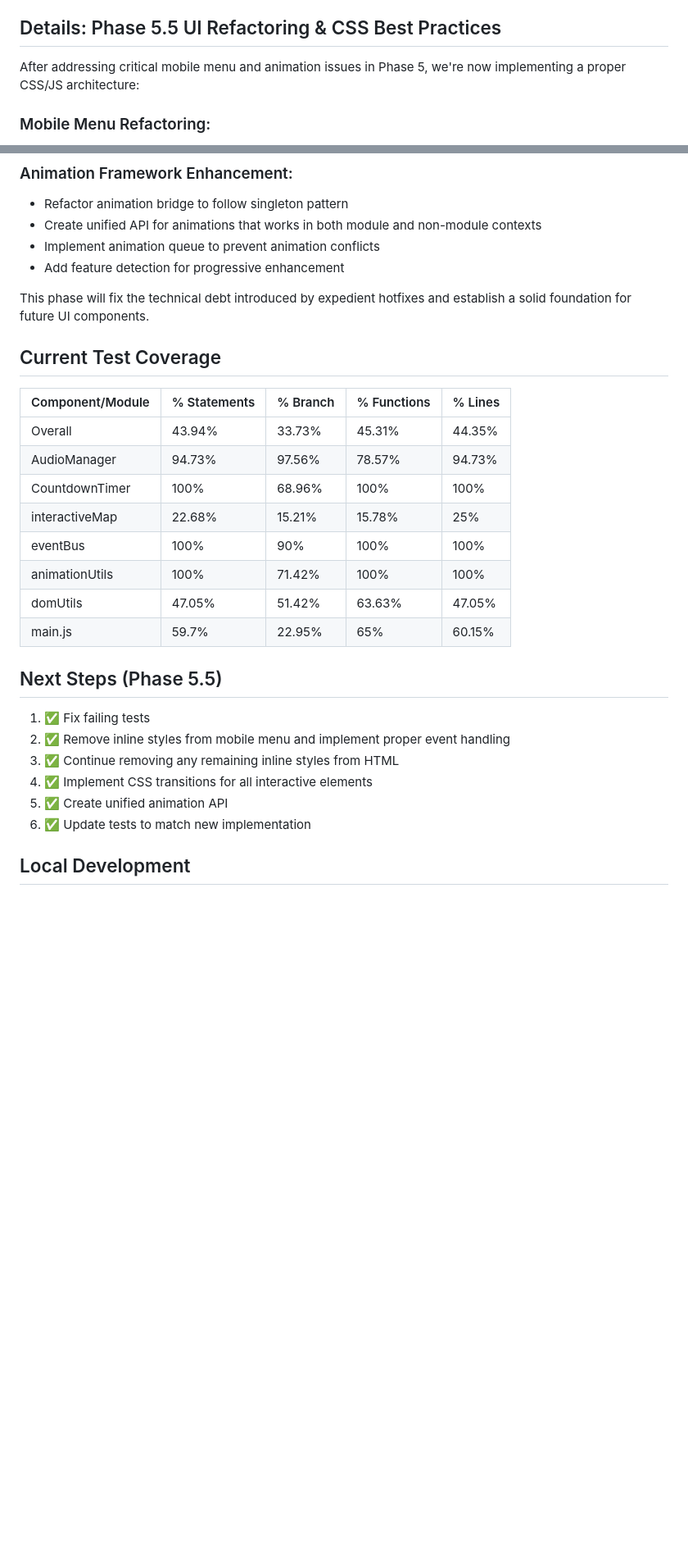
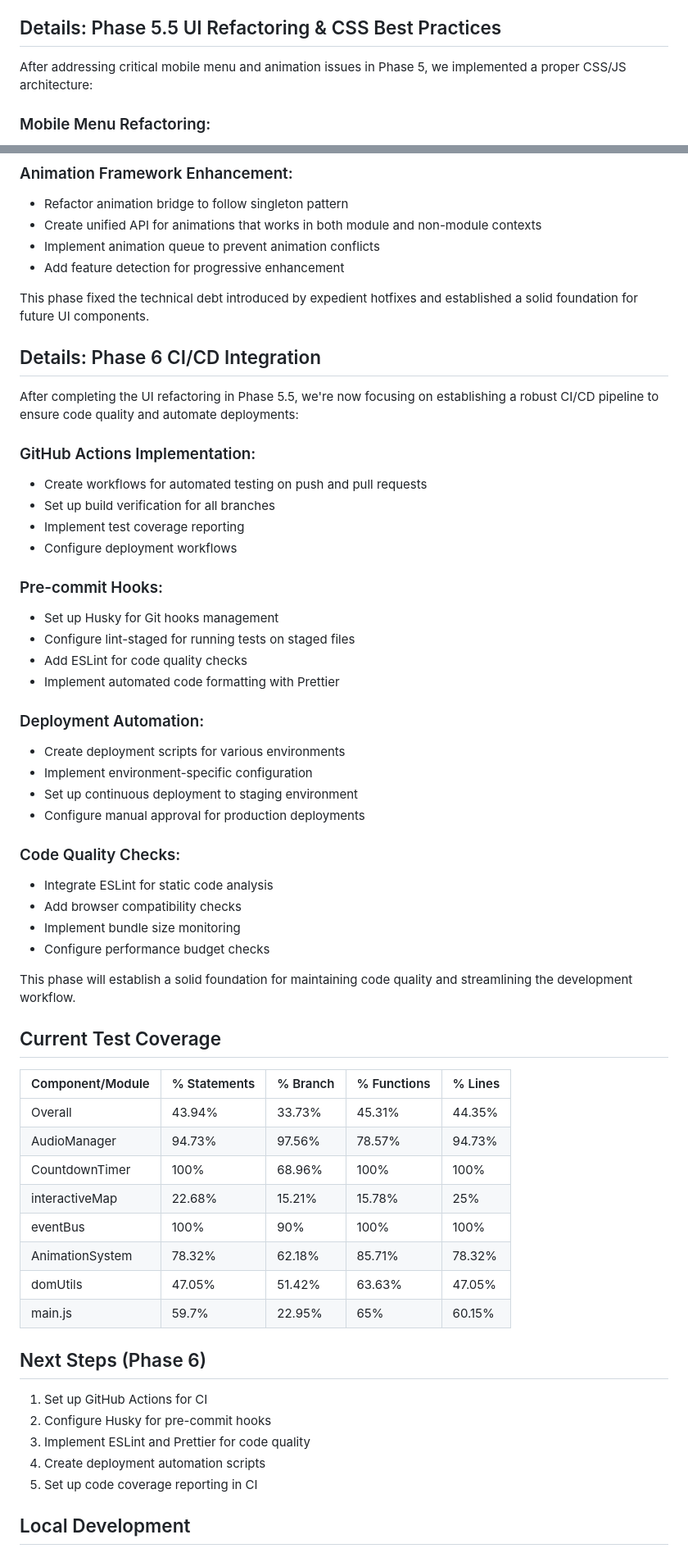
Before and after one commit to 0xRabbidfly/porcupine-cross, a Markdown page: readme.md, 2 parts joined by grey strips. Shown: that part at 82% size. Drawn GitHub-style; blank space fills up the shorter version.

Commit message:
Start Phase 6: CI/CD Integration

```diff
--- a/readme.md
+++ b/readme.md
@@ -119,7 +119,7 @@ A testable, modular implementation of the Prologue Cyclocross Race website.
 
 ## Details: Phase 5.5 UI Refactoring & CSS Best Practices
 
-After addressing critical mobile menu and animation issues in Phase 5, we're now implementing a proper CSS/JS architecture:
+After addressing critical mobile menu and animation issues in Phase 5, we implemented a proper CSS/JS architecture:
 
 ### Mobile Menu Refactoring:
 - Separate state management (JS) from presentation (CSS)
@@ -141,7 +141,37 @@ After addressing critical mobile menu and animation issues in Phase 5, we're now
 - Implement animation queue to prevent animation conflicts
 - Add feature detection for progressive enhancement
 
-This phase will fix the technical debt introduced by expedient hotfixes and establish a solid foundation for future UI components.
+This phase fixed the technical debt introduced by expedient hotfixes and established a solid foundation for future UI components.
+
+## Details: Phase 6 CI/CD Integration
+
+After completing the UI refactoring in Phase 5.5, we're now focusing on establishing a robust CI/CD pipeline to ensure code quality and automate deployments:
+
+### GitHub Actions Implementation:
+- Create workflows for automated testing on push and pull requests
+- Set up build verification for all branches
+- Implement test coverage reporting
+- Configure deployment workflows
+
+### Pre-commit Hooks:
+- Set up Husky for Git hooks management
+- Configure lint-staged for running tests on staged files
+- Add ESLint for code quality checks
+- Implement automated code formatting with Prettier
+
+### Deployment Automation:
+- Create deployment scripts for various environments
+- Implement environment-specific configuration
+- Set up continuous deployment to staging environment
+- Configure manual approval for production deployments
+
+### Code Quality Checks:
+- Integrate ESLint for static code analysis
+- Add browser compatibility checks
+- Implement bundle size monitoring
+- Configure performance budget checks
+
+This phase will establish a solid foundation for maintaining code quality and streamlining the development workflow.
 
 ## Current Test Coverage
 
@@ -152,17 +182,16 @@ This phase will fix the technical debt introduced by expedient hotfixes and esta
 | CountdownTimer    | 100%         | 68.96%   | 100%        | 100%    |
 | interactiveMap    | 22.68%       | 15.21%   | 15.78%      | 25%     |
 | eventBus          | 100%         | 90%      | 100%        | 100%    |
-| animationUtils    | 100%         | 71.42%   | 100%        | 100%    |
+| AnimationSystem   | 78.32%       | 62.18%   | 85.71%      | 78.32%  |
 | domUtils          | 47.05%       | 51.42%   | 63.63%      | 47.05%  |
 | main.js           | 59.7%        | 22.95%   | 65%         | 60.15%  |
 
-## Next Steps (Phase 5.5)
-1. ✅ Fix failing tests
-2. ✅ Remove inline styles from mobile menu and implement proper event handling
-3. ✅ Continue removing any remaining inline styles from HTML
-4. ✅ Implement CSS transitions for all interactive elements
-5. ✅ Create unified animation API
-6. ✅ Update tests to match new implementation
+## Next Steps (Phase 6)
+1. Set up GitHub Actions for CI
+2. Configure Husky for pre-commit hooks
+3. Implement ESLint and Prettier for code quality
+4. Create deployment automation scripts
+5. Set up code coverage reporting in CI
 
 ## Local Development
 - Run tests: `npm test`
```
Also changed, not shown: other parts of readme.md (+5 -5 lines).
